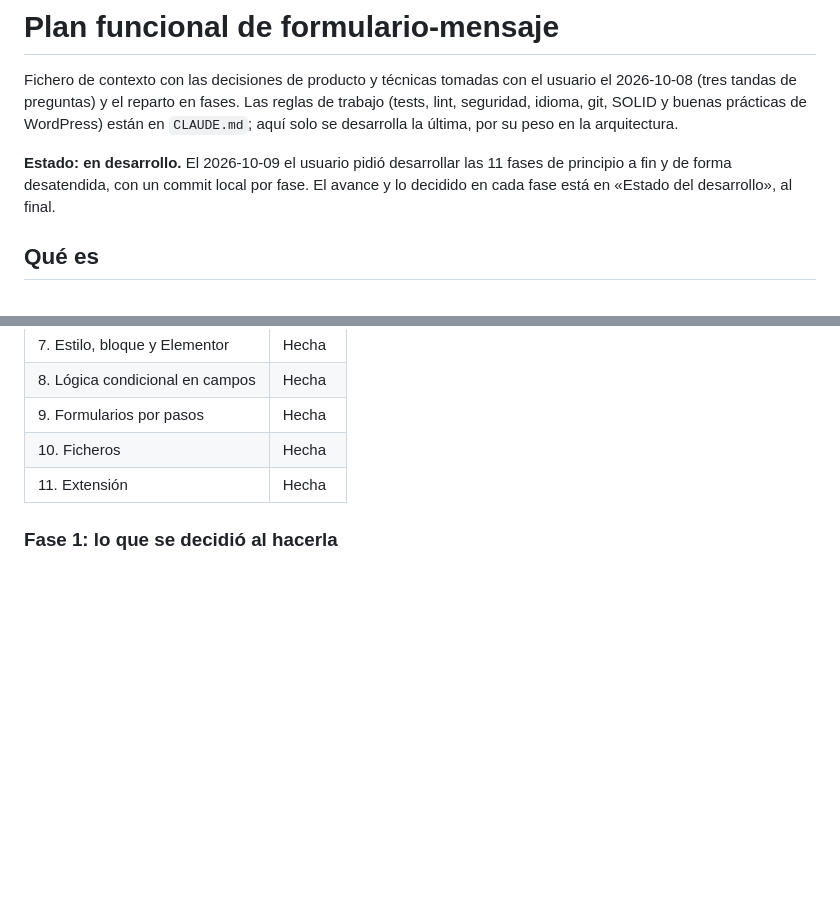
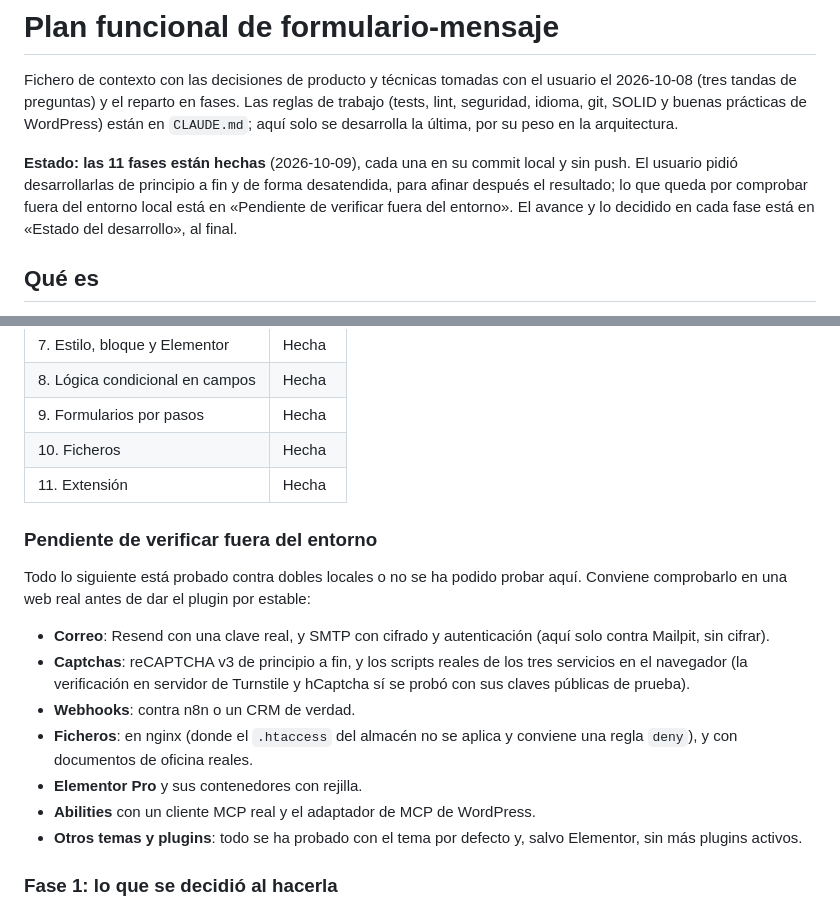
Before and after one commit to alvarofontela/formulario-mensaje, a Markdown page: PLAN.md, 2 parts joined by grey strips. Rendered like a GitHub page; blank space fills up the shorter version.

Commit message:
Plan: estado final y lo que queda por verificar fuera del entorno
Las 11 fases están hechas. Se reúne en un solo sitio lo que solo se ha
probado contra dobles locales (Resend, SMTP con cifrado, reCAPTCHA,
nginx, un cliente MCP real…), para que quien retome el plugin sepa qué
comprobar en una web de verdad antes de darlo por estable.

Co-Authored-By: Claude Opus 5.5 (1M context) <noreply@anthropic.com>
Claude-Session: https://claude.ai/code/session_01KgNbbLPRgMa3fH7GVRuezp

```diff
--- a/PLAN.md
+++ b/PLAN.md
@@ -2,7 +2,7 @@
 
 Fichero de contexto con las decisiones de producto y técnicas tomadas con el usuario el 2026-10-08 (tres tandas de preguntas) y el reparto en fases. Las reglas de trabajo (tests, lint, seguridad, idioma, git, SOLID y buenas prácticas de WordPress) están en `CLAUDE.md`; aquí solo se desarrolla la última, por su peso en la arquitectura.
 
-**Estado: en desarrollo.** El 2026-10-09 el usuario pidió desarrollar las 11 fases de principio a fin y de forma desatendida, con un commit local por fase. El avance y lo decidido en cada fase está en «Estado del desarrollo», al final.
+**Estado: las 11 fases están hechas** (2026-10-09), cada una en su commit local y sin push. El usuario pidió desarrollarlas de principio a fin y de forma desatendida, para afinar después el resultado; lo que queda por comprobar fuera del entorno local está en «Pendiente de verificar fuera del entorno». El avance y lo decidido en cada fase está en «Estado del desarrollo», al final.
 
 ## Qué es
 
@@ -236,6 +236,18 @@ Decisiones del 2026-10-09 para el desarrollo desatendido: un commit local por fa
 | 10. Ficheros | Hecha |
 | 11. Extensión | Hecha |
 
+### Pendiente de verificar fuera del entorno
+
+Todo lo siguiente está probado contra dobles locales o no se ha podido probar aquí. Conviene comprobarlo en una web real antes de dar el plugin por estable:
+
+- **Correo**: Resend con una clave real, y SMTP con cifrado y autenticación (aquí solo contra Mailpit, sin cifrar).
+- **Captchas**: reCAPTCHA v3 de principio a fin, y los scripts reales de los tres servicios en el navegador (la verificación en servidor de Turnstile y hCaptcha sí se probó con sus claves públicas de prueba).
+- **Webhooks**: contra n8n o un CRM de verdad.
+- **Ficheros**: en nginx (donde el `.htaccess` del almacén no se aplica y conviene una regla `deny`), y con documentos de oficina reales.
+- **Elementor Pro** y sus contenedores con rejilla.
+- **Abilities** con un cliente MCP real y el adaptador de MCP de WordPress.
+- **Otros temas y plugins**: todo se ha probado con el tema por defecto y, salvo Elementor, sin más plugins activos.
+
 ### Fase 1: lo que se decidió al hacerla
 
 - **Definición del formulario**: JSON en el metadato `_formulario_mensaje_definition` del tipo de contenido `formulario_mensaje` (el nombre admite 20 caracteres como máximo). No en el contenido, que WordPress filtra con kses según quién guarde. Forma: `{ version, fields: [{ id, type, settings }], settings, actions: [{ id, type, enabled, settings }] }`. Las acciones son una lista desde el principio; el constructor edita de momento la primera notificación.
```
